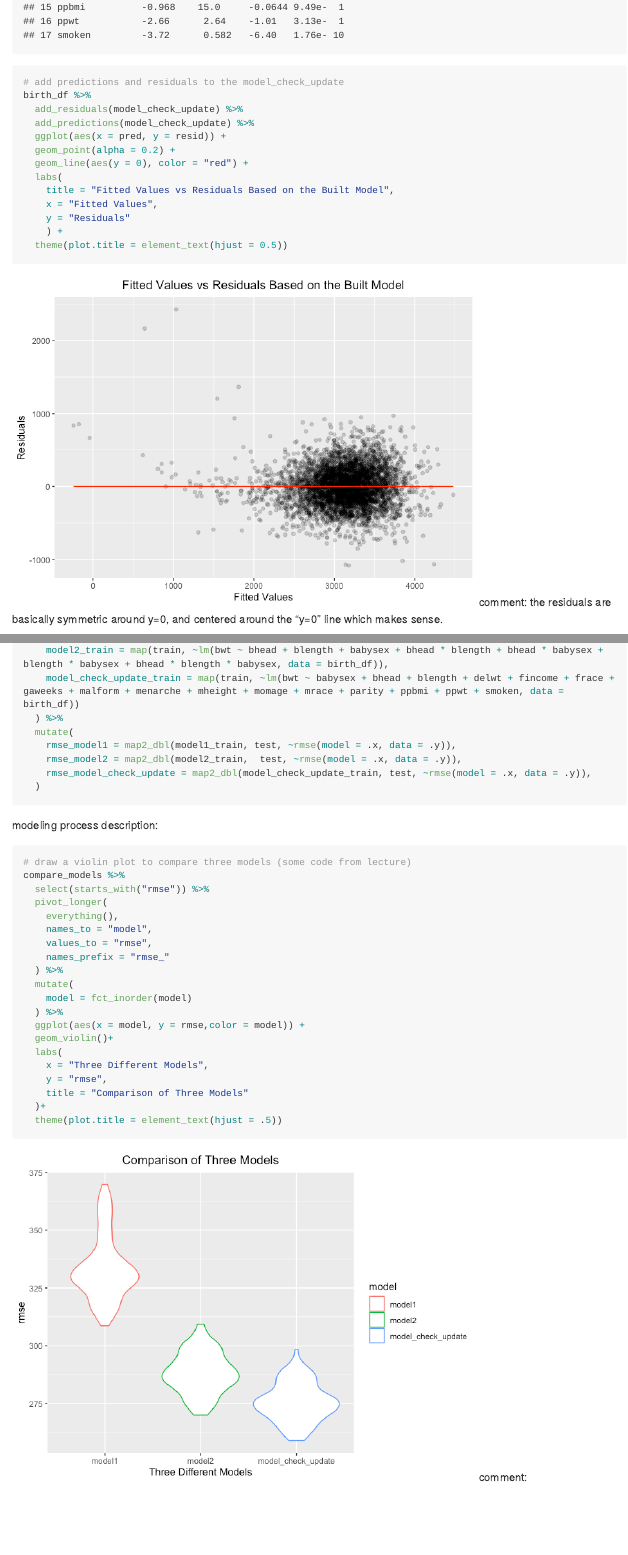
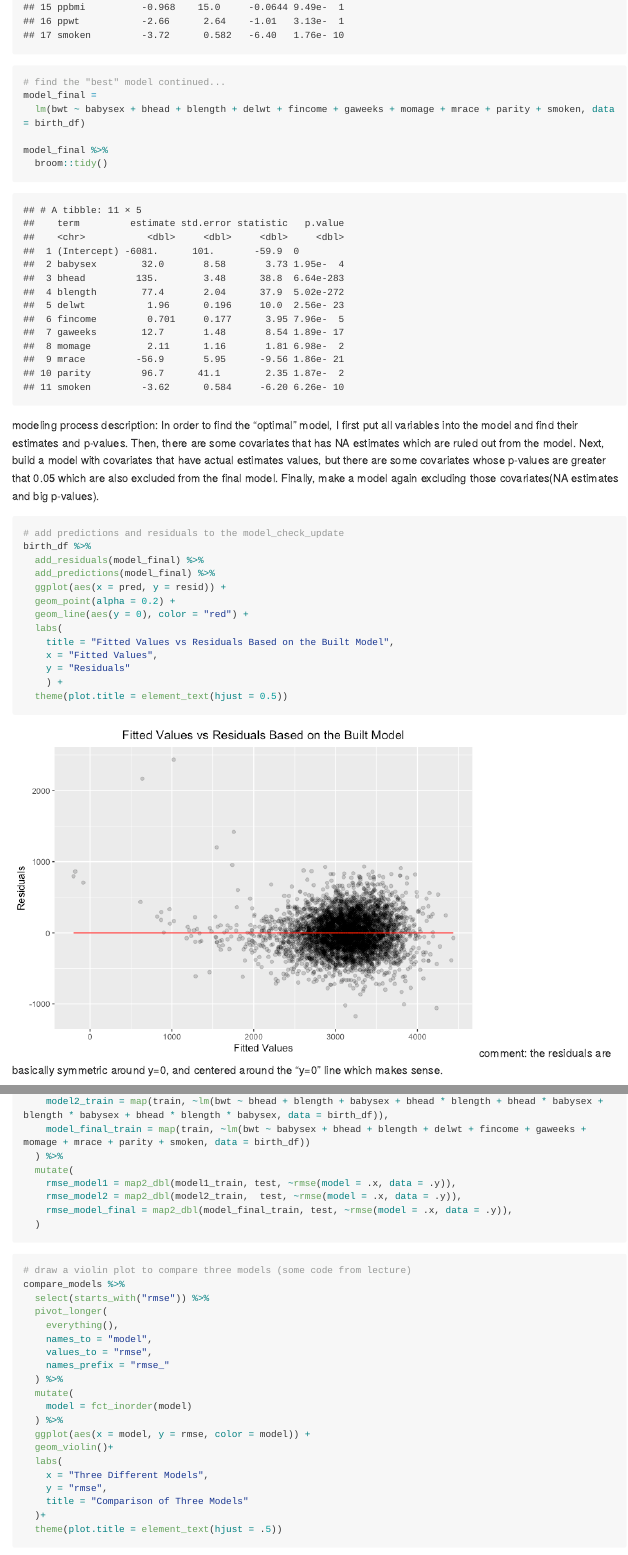
Before and after one commit to YaFawn/p8105_hw6_fy2297, an R Markdown document (p8105_hw6_fy2297.Rmd): the page in a window 1100 px wide, from 6300 px down, and a second part further down, joined at a grey line. The pictures show the output file p8105_hw6_fy2297.md that the author committed with the source, drawn offline in the style of GitHub; long lines of code are wrapped.

Commit message:
problem 3 update... the final model was rebuilt and some comments added

````diff
--- a/p8105_hw6_fy2297.Rmd
+++ b/p8105_hw6_fy2297.Rmd
@@ -145,10 +145,20 @@ model_check_update %>%
 ```
 
 ```{r}
+# find the "best" model continued...
+model_final =
+  lm(bwt ~ babysex + bhead + blength + delwt + fincome + gaweeks + momage + mrace + parity + smoken, data = birth_df)
+
+model_final %>%
+  broom::tidy()
+```
+modeling process description: In order to find the "optimal" model, I first put all variables into the model and find their estimates and p-values. Then, there are some covariates that has NA estimates which are ruled out from the model. Next, build a model with covariates that have actual estimates values, but there are some covariates whose p-values are greater that 0.05 which are also excluded from the final model. Finally, make a model again excluding those covariates(NA estimates and big p-values).
+
+```{r}
 # add predictions and residuals to the model_check_update
 birth_df %>%
-  add_residuals(model_check_update) %>%
-  add_predictions(model_check_update) %>%
+  add_residuals(model_final) %>%
+  add_predictions(model_final) %>%
   ggplot(aes(x = pred, y = resid)) +
   geom_point(alpha = 0.2) +
   geom_line(aes(y = 0), color = "red") +
@@ -186,15 +196,14 @@ compare_models =
   mutate(
     model1_train = map(train, ~lm(bwt ~ blength + gaweeks, data = birth_df)),
     model2_train = map(train, ~lm(bwt ~ bhead + blength + babysex + bhead * blength + bhead * babysex + blength * babysex + bhead * blength * babysex, data = birth_df)),
-    model_check_update_train = map(train, ~lm(bwt ~ babysex + bhead + blength + delwt + fincome + frace + gaweeks + malform + menarche + mheight + momage + mrace + parity + ppbmi + ppwt + smoken, data = birth_df))
+    model_final_train = map(train, ~lm(bwt ~ babysex + bhead + blength + delwt + fincome + gaweeks + momage + mrace + parity + smoken, data = birth_df))
   ) %>%
   mutate(
     rmse_model1 = map2_dbl(model1_train, test, ~rmse(model = .x, data = .y)),
     rmse_model2 = map2_dbl(model2_train,  test, ~rmse(model = .x, data = .y)),
-    rmse_model_check_update = map2_dbl(model_check_update_train, test, ~rmse(model = .x, data = .y)),
+    rmse_model_final = map2_dbl(model_final_train, test, ~rmse(model = .x, data = .y)),
   )
 ```
-modeling process description:
 
 ```{r}
 # draw a violin plot to compare three models (some code from lecture)
@@ -218,4 +227,4 @@ compare_models %>%
   )+
   theme(plot.title = element_text(hjust = .5))
 ```
-comment:
+comment: According to the violin plot, model1 (with "length at birth" and "gestational age" as predictors) has the highest rmse, the one I built (with "babysex", "bhead", "blength", "delwt", "fincome", "gaweeks", "momage", "mrace", "parity", "smoken" as predictors) has the lowest rmse, and model2 (with "head circumference", "length", "sex" and their interaction as predictors) has the second highest rmse. So the efficiency rank of three models (from highest to lowest) is : my model, model 2 and model1.
````
Also changed, not shown: p8105_hw6_fy2297.md, p8105_hw6_fy2297_files/figure-gfm/unnamed-chunk-12-1.png (added), p8105_hw6_fy2297_files/figure-gfm/unnamed-chunk-16-1.png (added), p8105_hw6_fy2297.Rmd (2 more changed lines).
